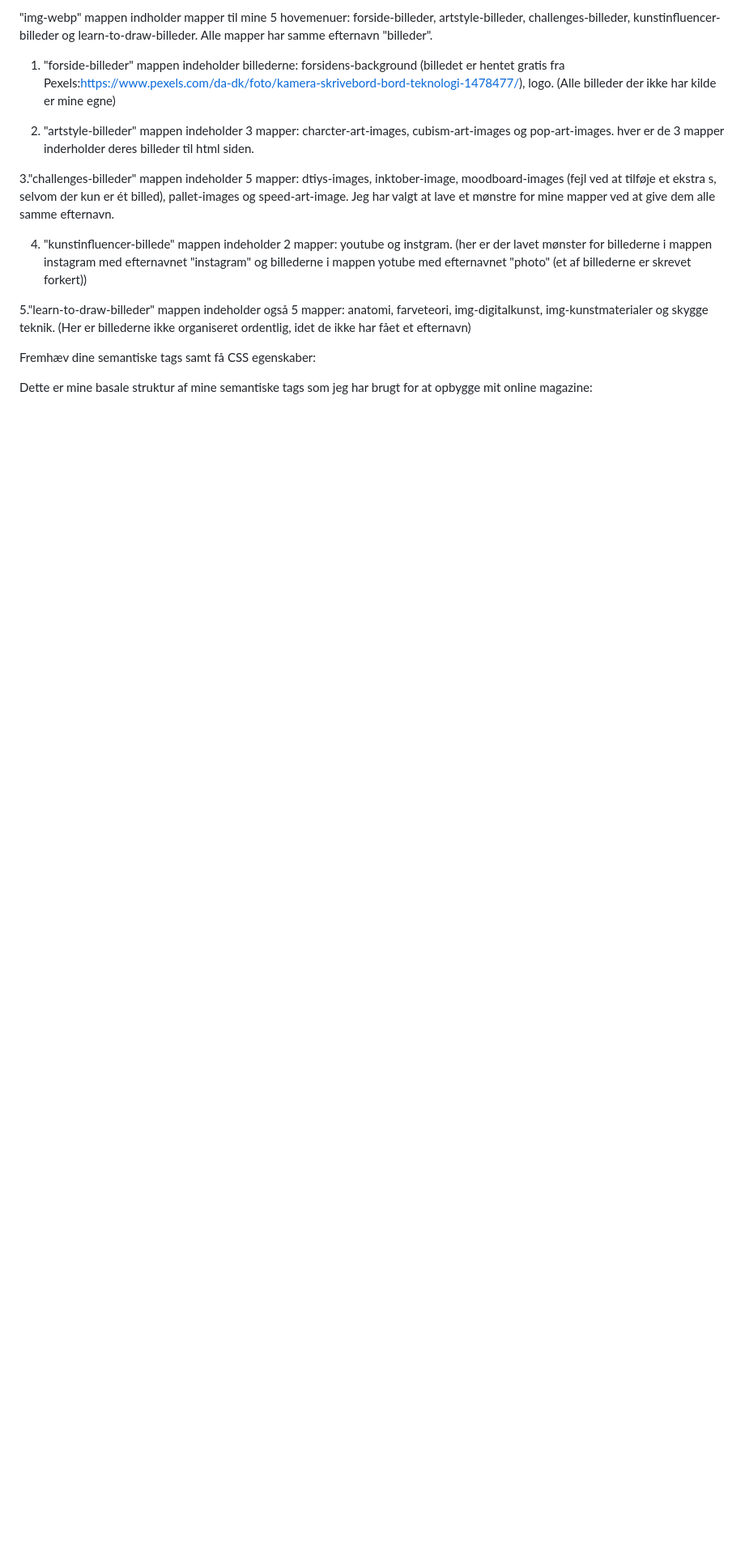
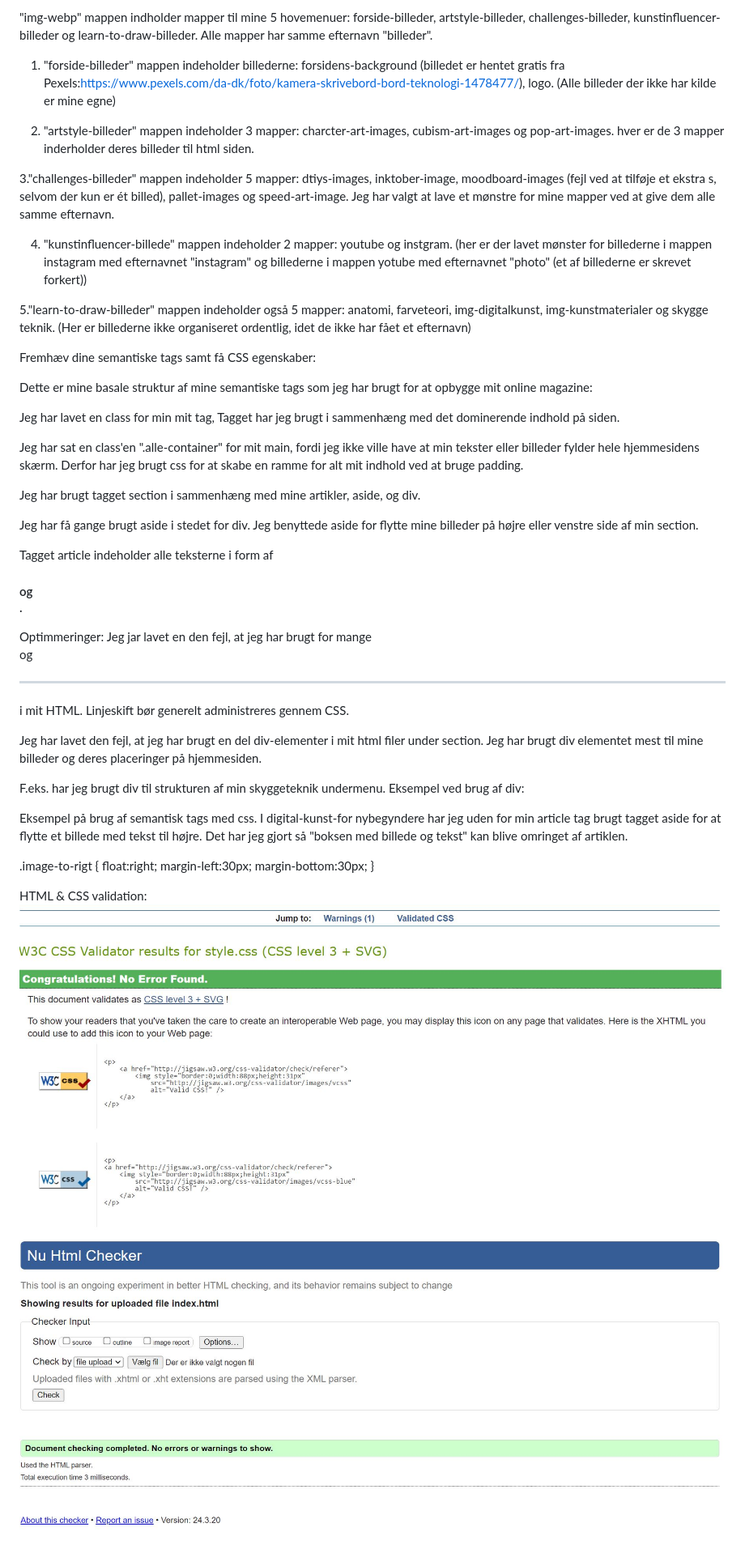
Before and after one commit to tkatkimann/projekt-online-magazine, a Markdown page: README.md, the part around the change. Shown: that part at 81% size. GitHub-like rendering; pictures changed too: screenshot-of-validation/css-screenshot.JPG (added), screenshot-of-validation/index-screenshot.JPG (added); blank space fills up the shorter version.

```diff
--- a/README.md
+++ b/README.md
@@ -42,3 +42,39 @@ Fremhæv dine semantiske tags samt få CSS egenskaber:
 
 Dette er mine basale struktur af mine semantiske tags som jeg har brugt for at opbygge mit online magazine:
 <!-- <html><body> <nav></nav> <main class="alle-container"> <section> <aside></aside><article></article></section></main></body></html> -->
+
+Jeg har lavet en class for min mit tag, <!--<main = "alle-container"></main> -->
+Tagget har jeg brugt i sammenhæng med det dominerende indhold på siden.
+
+Jeg har sat en class'en ".alle-container" for mit main, fordi jeg ikke ville have at min tekster eller billeder fylder hele hjemmesidens skærm. Derfor har jeg brugt css for at skabe en ramme for alt mit indhold ved at bruge padding.
+
+Jeg har brugt tagget section i sammenhæng med mine artikler, aside, og div.
+
+Jeg har få gange brugt aside i stedet for div. Jeg benyttede aside for flytte mine billeder på højre eller venstre side af min section.
+
+Tagget article indeholder alle teksterne i form af <h3> <h4> og <p>.
+
+
+Optimmeringer:
+Jeg jar lavet en den fejl, at jeg har brugt for mange <br> og <hr> i mit HTML. Linjeskift bør generelt administreres gennem CSS.
+
+Jeg har lavet den fejl, at jeg har brugt en del div-elementer i mit html filer under section. Jeg har brugt div elementet  mest til mine billeder og deres placeringer på hjemmesiden.
+
+F.eks. har jeg brugt div til strukturen af min skyggeteknik undermenu.
+Eksempel ved brug af div:
+
+
+Eksempel på brug af semantisk tags med css. I digital-kunst-for nybegyndere har jeg uden for min article tag brugt tagget aside for at flytte et billede med tekst til højre. Det har jeg gjort så "boksen med billede og tekst" kan blive omringet af artiklen.
+
+.image-to-rigt {
+    float:right;
+    margin-left:30px;
+    margin-bottom:30px;
+}
+
+
+
+
+HTML & CSS validation:
+<img src="/screenshot-of-validation/css-screenshot.JPG">
+<img src="/screenshot-of-validation/index-screenshot.JPG">
```
Also changed, not shown: 17 other files.
